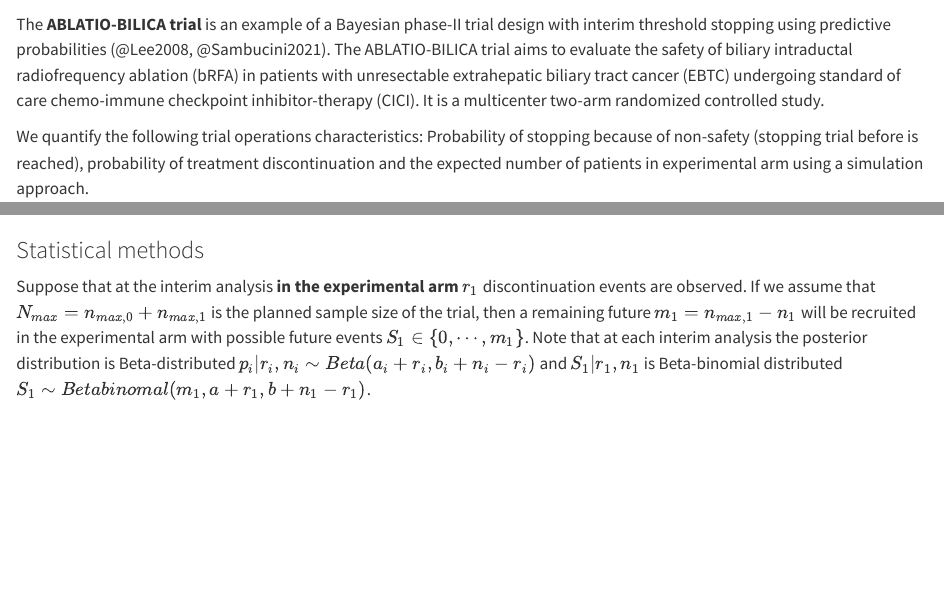
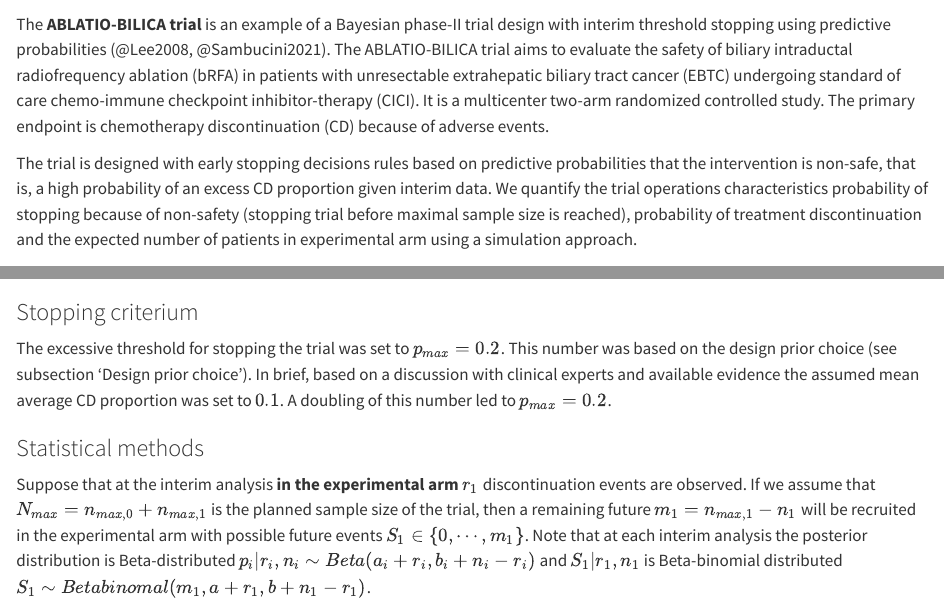
Before and after one commit to CTU-Bern/BayesianToolbox, a Quarto document (01-Chapter1.qmd): the page in a window 1100 px wide, from 60 px down, and a second part further down, joined at a grey line. Rendered offline with R 4.5, knitr and Pandoc in place of Quarto, with nearby package versions; some code elsewhere in the file could not run offline.

Commit message:
Update AB

````diff
--- a/01-Chapter1.qmd
+++ b/01-Chapter1.qmd
@@ -1,9 +1,8 @@
 # ABLATIO-BILICA
 
-The **ABLATIO-BILICA trial** is an example of a Bayesian phase-II trial design with interim threshold stopping using predictive probabilities (@Lee2008, @Sambucini2021). The ABLATIO-BILICA trial aims to evaluate the safety of biliary intraductal radiofrequency ablation (bRFA) in patients with unresectable extrahepatic biliary tract cancer (EBTC) undergoing standard of care chemo-immune checkpoint inhibitor-therapy (CICI). It is a multicenter two-arm randomized controlled study.
+The **ABLATIO-BILICA trial** is an example of a Bayesian phase-II trial design with interim threshold stopping using predictive probabilities (@Lee2008, @Sambucini2021). The ABLATIO-BILICA trial aims to evaluate the safety of biliary intraductal radiofrequency ablation (bRFA) in patients with unresectable extrahepatic biliary tract cancer (EBTC) undergoing standard of care chemo-immune checkpoint inhibitor-therapy (CICI). It is a multicenter two-arm randomized controlled study. The primary endpoint is chemotherapy discontinuation (CD) because of adverse events.
 
-We quantify the following trial operations characteristics: Probability of stopping because of non-safety (stopping trial before
-is reached), probability of treatment discontinuation and the expected number of patients in experimental arm using a simulation approach.
+The trial is designed with early stopping decisions rules based on predictive probabilities that the intervention is non-safe, that is, a high probability of an excess CD proportion given interim data. We quantify the trial operations characteristics probability of stopping because of non-safety (stopping trial before maximal sample size is reached), probability of treatment discontinuation and the expected number of patients in experimental arm using a simulation approach.
 
 ## Abbreviations
 
@@ -70,6 +69,10 @@ box4
 connectGrob(box1, box2, "vertical")
 connectGrob(box1, box3, "vertical")
 ```
+
+### Stopping criterium
+
+The excessive threshold for stopping the trial was set to $p_{max}=0.2$. This number was based on the design prior choice (see subsection 'Design prior choice'). In brief, based on a discussion with clinical experts and available evidence the assumed mean average CD proportion was set to $0.1$. A doubling of this number led to $p_{max}=0.2$.
 
 ### Statistical methods
 
````
Also changed, not shown: docs/search.json, 1 other file.
